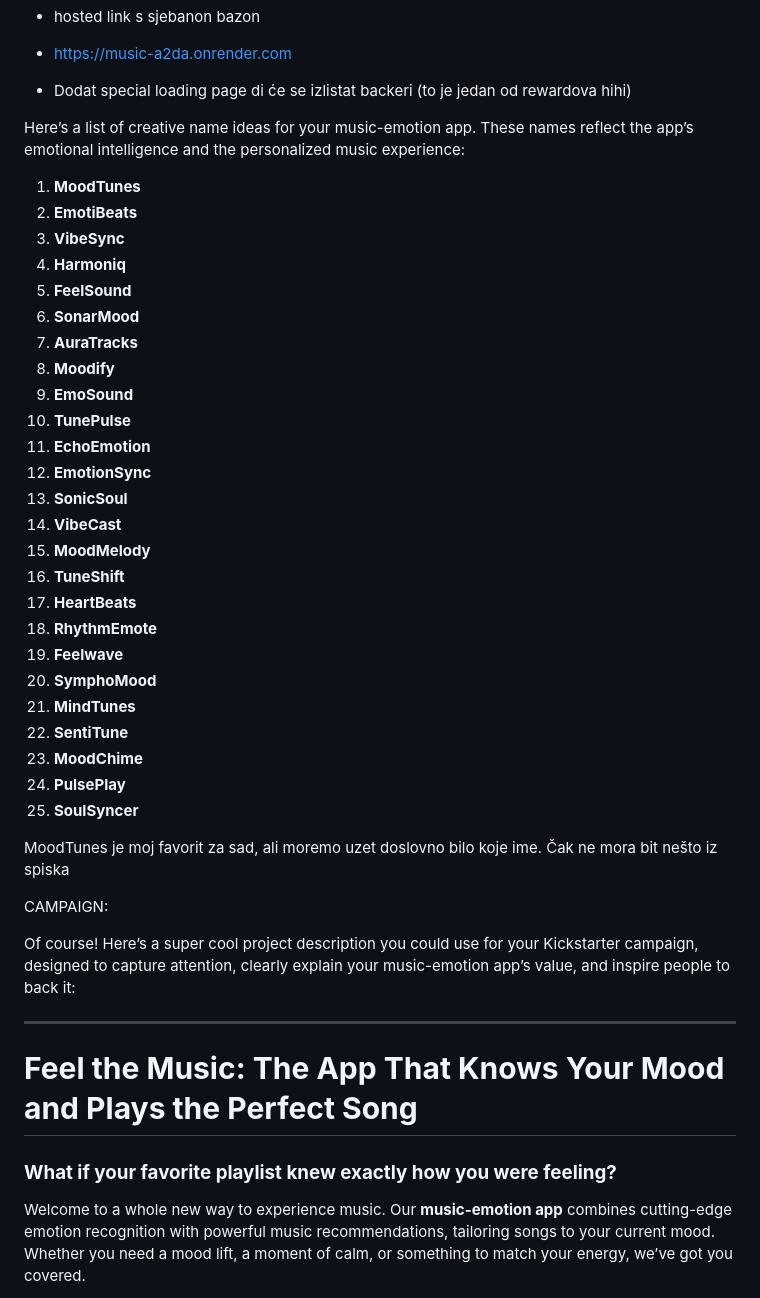
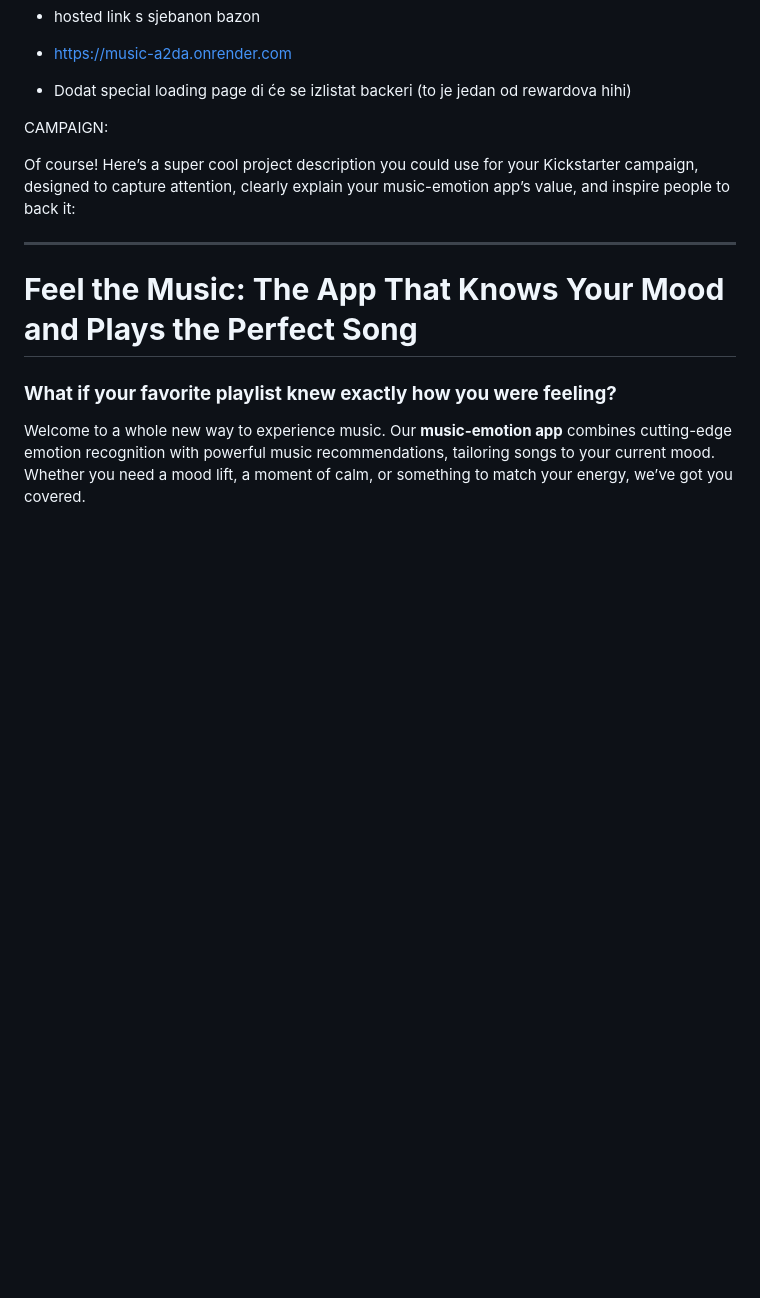
Before and after one commit to AntonioLabinjan/FeelTrak, a Markdown page: README.md, the part around the change. GitHub-like rendering; blank space fills up the shorter version.

```diff
--- a/README.md
+++ b/README.md
@@ -7,35 +7,7 @@
 * Dodat special loading page di će se izlistat backeri (to je jedan od rewardova hihi)
 
 
-Here’s a list of creative name ideas for your music-emotion app. These names reflect the app’s emotional intelligence and the personalized music experience:
 
-1. **MoodTunes**
-2. **EmotiBeats**
-3. **VibeSync**
-4. **Harmoniq**
-5. **FeelSound**
-6. **SonarMood**
-7. **AuraTracks**
-8. **Moodify**
-9. **EmoSound**
-10. **TunePulse**
-11. **EchoEmotion**
-12. **EmotionSync**
-13. **SonicSoul**
-14. **VibeCast**
-15. **MoodMelody**
-16. **TuneShift**
-17. **HeartBeats**
-18. **RhythmEmote**
-19. **Feelwave**
-20. **SymphoMood**
-21. **MindTunes**
-22. **SentiTune**
-23. **MoodChime**
-24. **PulsePlay**
-25. **SoulSyncer**
-
-MoodTunes je moj favorit za sad, ali moremo uzet doslovno bilo koje ime. Čak ne mora bit nešto iz spiska
 
 CAMPAIGN:
 
```
